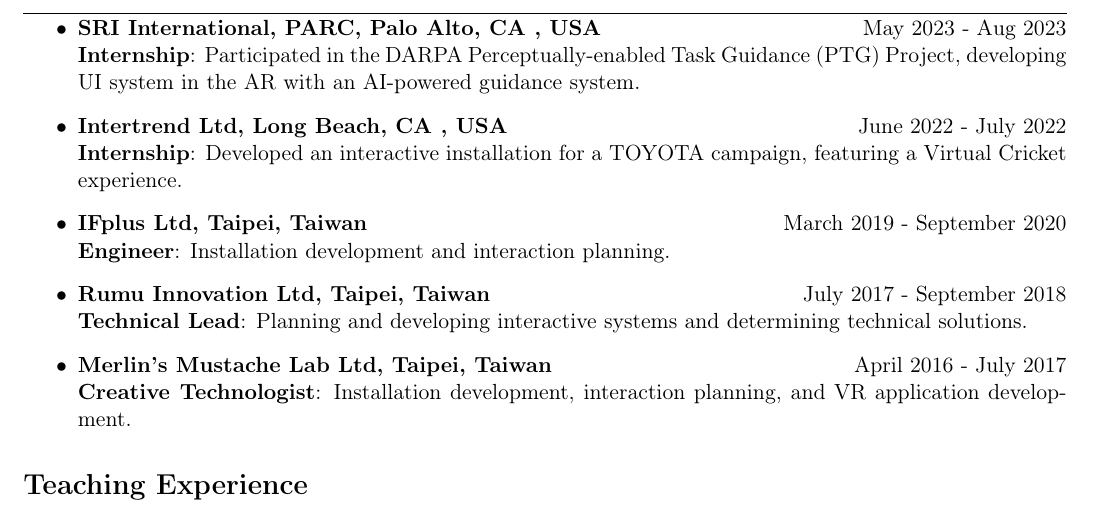
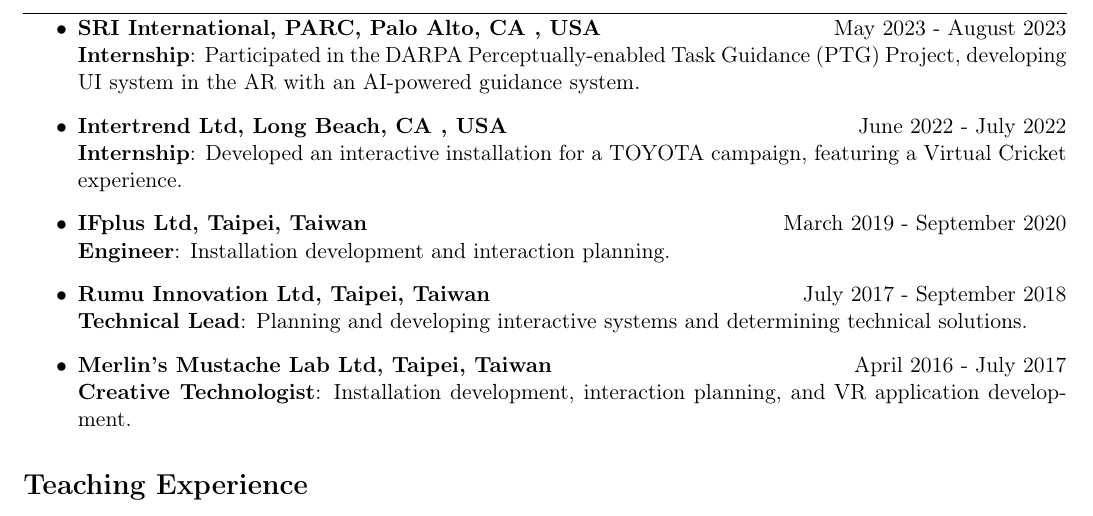
Before and after one commit to suibiweng/My_CV_Suibi, a LaTeX CV (CV.tex, which reads Sections/Work Experience.tex): part of page 2 of 4, cut so that both start at the same text. Compiled offline with pdfLaTeX.

Commit message:
typo fix

```diff
--- a/Sections/Work Experience.tex
+++ b/Sections/Work Experience.tex
@@ -4,7 +4,7 @@
 \hfill August 2021--Present
 
 \textbf{Research Assistant}: Conducted research in mixed reality, human-computer interaction, and generative AI systems. Developed interactive MR/AR prototypes, designed and ran user studies, analyzed qualitative and quantitative data, and contributed to research papers, demos, and grant-related projects. \\ \href{https://www.colorado.edu/atlas/suibi-che-chuan-weng}{[page link]}
-    \item \textbf{SRI International, PARC, Palo Alto, CA , USA} \hfill May 2023 - Aug 2023
+    \item \textbf{SRI International, PARC, Palo Alto, CA , USA} \hfill May 2023 - August 2023
     \\
     \textbf{Internship}: Participated in the DARPA Perceptually-enabled Task Guidance (PTG) Project, developing UI system in the AR with an AI-powered guidance system.
     % \href{https://ceur-ws.org/Vol-3660/paper2.pdf}{ [reference paper]}
```
